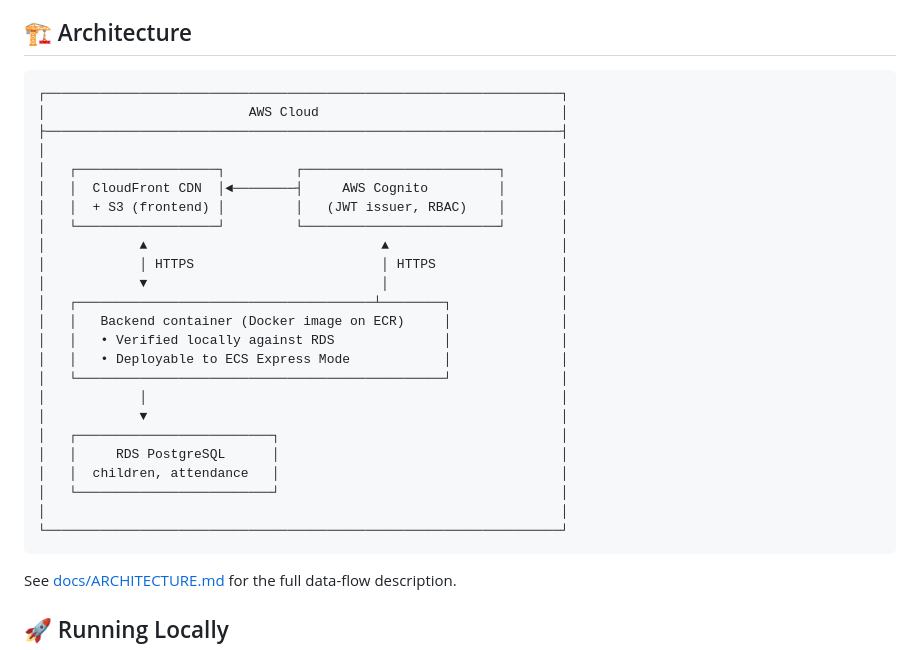
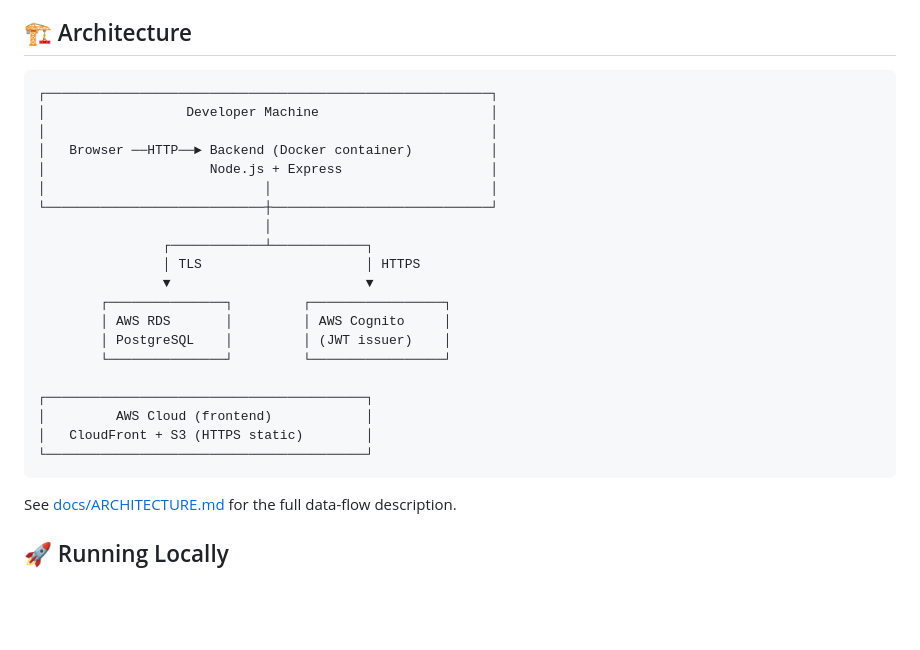
Before and after one commit to Heesun0514/Daycare-Digital-Logbook-AWS-Cloud-Migration, a Markdown page: README.md, the part around the change. Rendered like a GitHub page; blank space fills up the shorter version.

Commit message:
docs: correct architecture diagram to show backend runs locally

````diff
--- a/README.md
+++ b/README.md
@@ -45,30 +45,26 @@ ECCE compliance reports (Irish government funding requires ≥ 15 hours/week).
 ## 🏗 Architecture
 
 ```
-┌──────────────────────────────────────────────────────────────────┐
-│                          AWS Cloud                               │
-├──────────────────────────────────────────────────────────────────┤
-│                                                                  │
-│   ┌──────────────────┐         ┌─────────────────────────┐       │
-│   │  CloudFront CDN  │◄────────┤     AWS Cognito         │       │
-│   │  + S3 (frontend) │         │   (JWT issuer, RBAC)    │       │
-│   └──────────────────┘         └─────────────────────────┘       │
-│            ▲                              ▲                      │
-│            │ HTTPS                        │ HTTPS                │
-│            ▼                              │                      │
-│   ┌──────────────────────────────────────┴────────┐              │
-│   │   Backend container (Docker image on ECR)     │              │
-│   │   • Verified locally against RDS              │              │
-│   │   • Deployable to ECS Express Mode            │              │
-│   └───────────────────────────────────────────────┘              │
-│            │                                                     │
-│            ▼                                                     │
-│   ┌─────────────────────────┐                                    │
-│   │     RDS PostgreSQL      │                                    │
-│   │  children, attendance   │                                    │
-│   └─────────────────────────┘                                    │
-│                                                                  │
-└──────────────────────────────────────────────────────────────────┘
+┌─────────────────────────────────────────────────────────┐
+│                  Developer Machine                      │
+│                                                         │
+│   Browser ──HTTP──► Backend (Docker container)          │
+│                     Node.js + Express                   │
+│                            │                            │
+└────────────────────────────┼────────────────────────────┘
+                             │
+                ┌────────────┴────────────┐
+                │ TLS                     │ HTTPS
+                ▼                         ▼
+        ┌───────────────┐         ┌─────────────────┐
+        │ AWS RDS       │         │ AWS Cognito     │
+        │ PostgreSQL    │         │ (JWT issuer)    │
+        └───────────────┘         └─────────────────┘
+
+┌─────────────────────────────────────────┐
+│         AWS Cloud (frontend)            │
+│   CloudFront + S3 (HTTPS static)        │
+└─────────────────────────────────────────┘
 ```
 
 See [docs/ARCHITECTURE.md](docs/ARCHITECTURE.md) for the full data-flow description.
````
